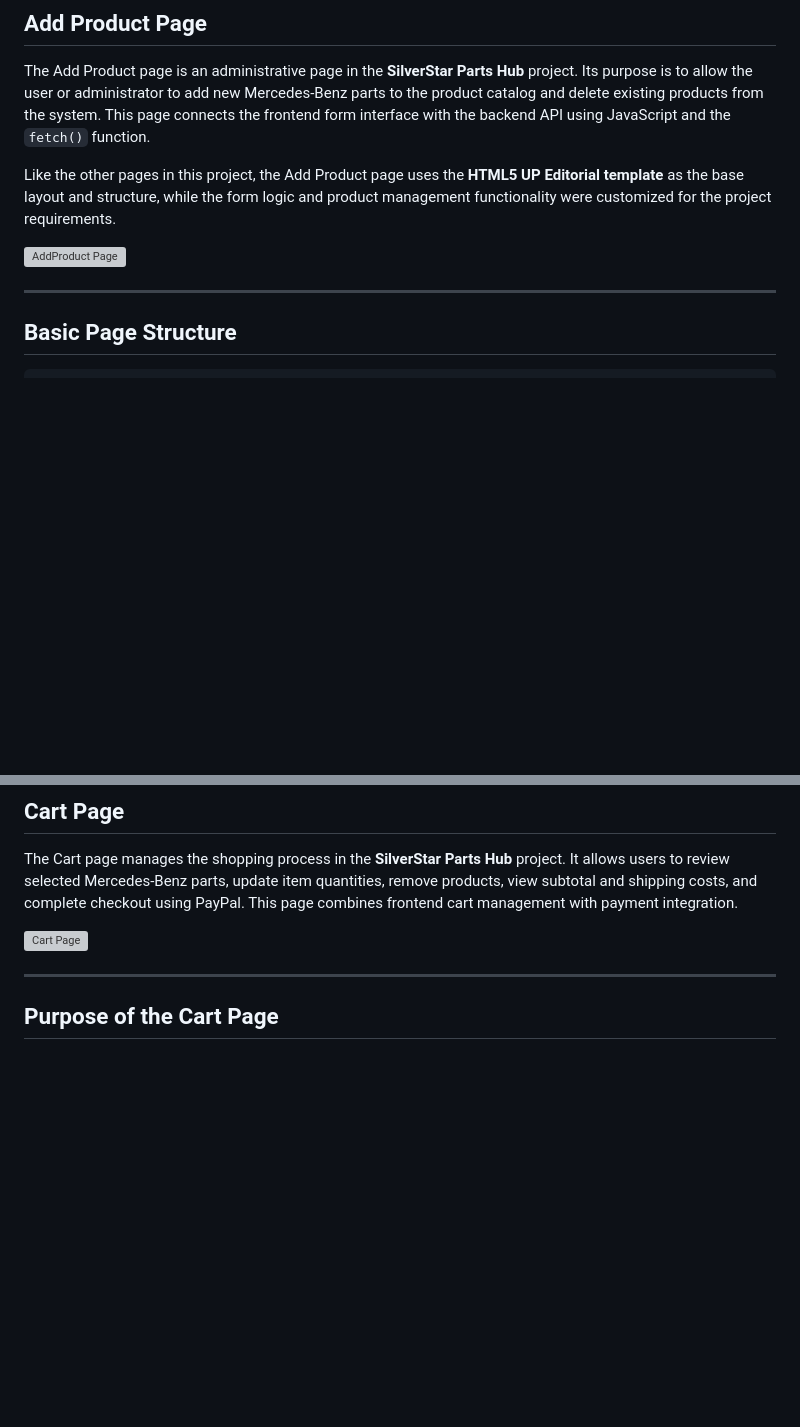
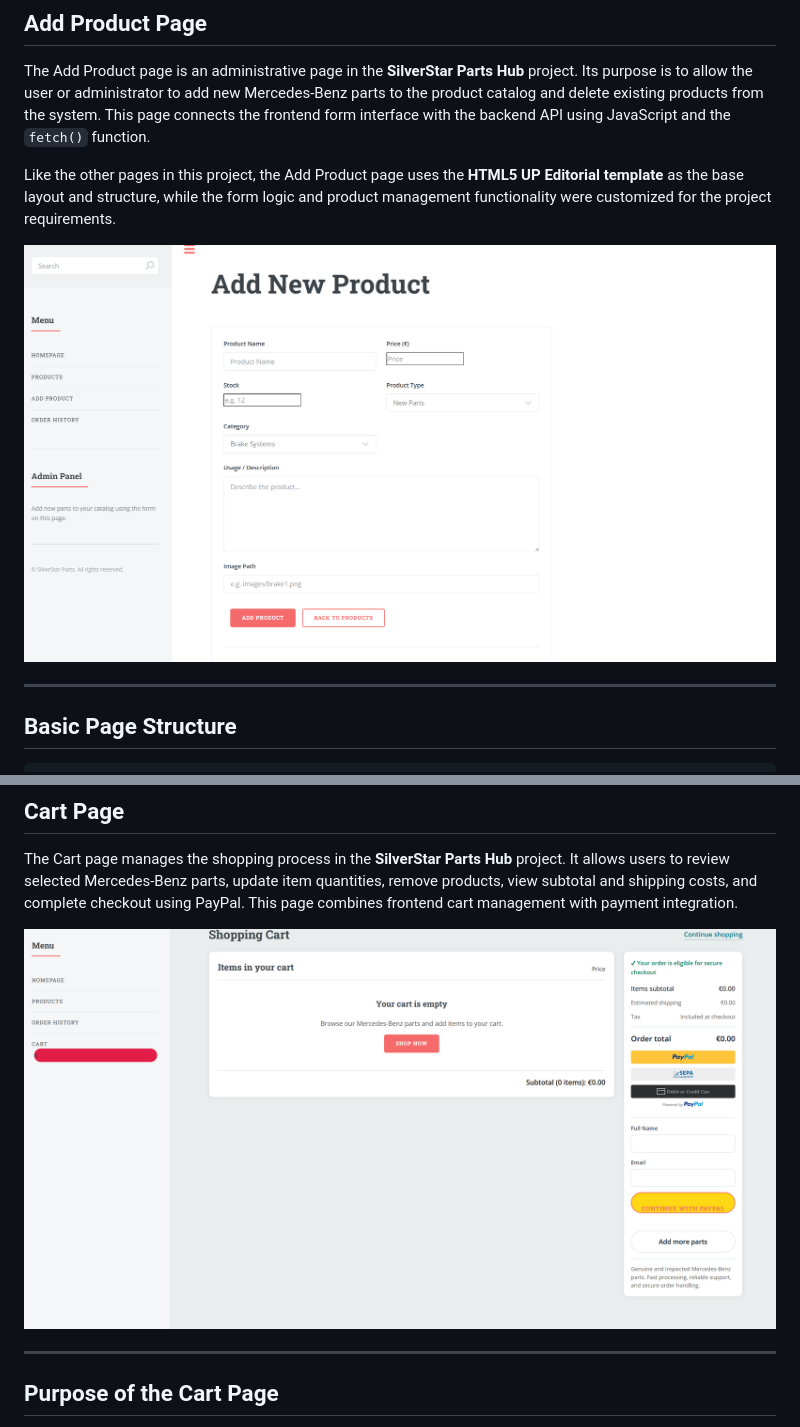
Before and after one commit to StarKudzy/Mercedes-Benz-Parts-Hub, a Markdown page: README.md, 2 parts joined by grey strips. GitHub-like rendering; blank space fills up the shorter version; grey boxes are pictures that could not be loaded.

```diff
--- a/README.md
+++ b/README.md
@@ -623,7 +623,7 @@ The Add Product page is an administrative page in the **SilverStar Parts Hub** p
 
 Like the other pages in this project, the Add Product page uses the **HTML5 UP Editorial template** as the base layout and structure, while the form logic and product management functionality were customized for the project requirements.
 
-![AddProduct Page](images/screenshots/add_product.png)
+![AddProduct Page](screenshots/add_product.png)
 
 ---
 
@@ -1302,7 +1302,7 @@ This page is important because it connects the frontend form interface with the
 
 The Cart page manages the shopping process in the **SilverStar Parts Hub** project. It allows users to review selected Mercedes-Benz parts, update item quantities, remove products, view subtotal and shipping costs, and complete checkout using PayPal. This page combines frontend cart management with payment integration.
 
-![Cart Page](images/screenshots/cart.png)
+![Cart Page](screenshots/cart.png)
 
 ---
 
```
Also changed, not shown: other parts of README.md (+3 -3 lines).
